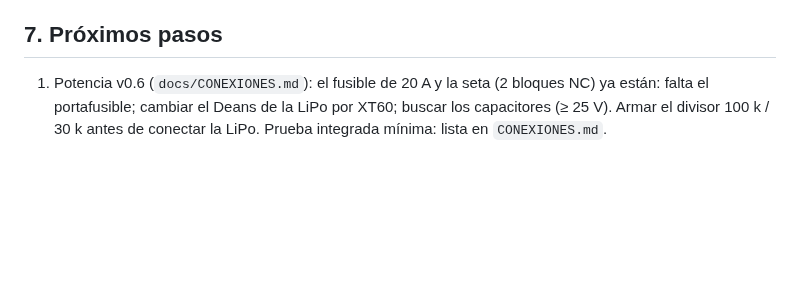
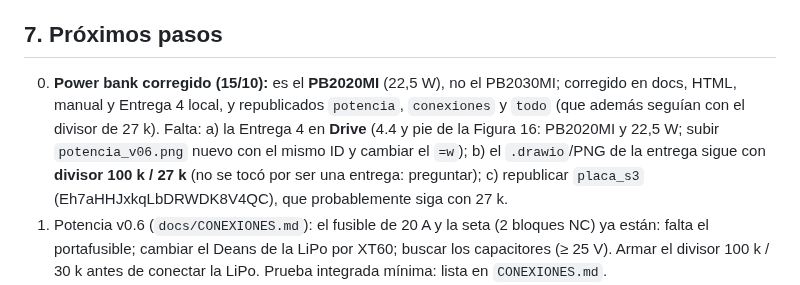
Before and after one commit to HecVelaz/recolector_de_frutas, a Markdown page: CLAUDE.md, the part around the change. Drawn GitHub-style; blank space fills up the shorter version.

Commit message:
CLAUDE.md: power bank PB2020MI corregido y lo que falta (Drive, divisor del drawio, placa_s3)
Co-Authored-By: Claude Opus 5.5 <noreply@anthropic.com>

```diff
--- a/CLAUDE.md
+++ b/CLAUDE.md
@@ -199,6 +199,11 @@ materias: **Robótica I** evalúa el brazo; **Robótica II**, el robot móvil co
 - Simulación: no reentrenar YOLO con imágenes de Gazebo (arruinaría el modelo para los limones reales).
 
 ## 7. Próximos pasos
+0. **Power bank corregido (15/10):** es el **PB2020MI** (22,5 W), no el PB2030MI; corregido en docs, HTML, manual y Entrega 4 local,
+   y republicados `potencia`, `conexiones` y `todo` (que además seguían con el divisor de 27 k). Falta: a) la Entrega 4 en **Drive**
+   (4.4 y pie de la Figura 16: PB2020MI y 22,5 W; subir `potencia_v06.png` nuevo con el mismo ID y cambiar el `=w`);
+   b) el `.drawio`/PNG de la entrega sigue con **divisor 100 k / 27 k** (no se tocó por ser una entrega: preguntar);
+   c) republicar `placa_s3` (Eh7aHHJxkqLbDRWDK8V4QC), que probablemente siga con 27 k.
 1. Potencia v0.6 (`docs/CONEXIONES.md`): el fusible de 20 A y la seta (2 bloques NC) ya están: falta el portafusible; cambiar el Deans de la LiPo por XT60;
    buscar los capacitores (≥ 25 V). Armar el divisor
    100 k / 30 k antes de conectar la LiPo. Prueba integrada mínima: lista en `CONEXIONES.md`.
```
